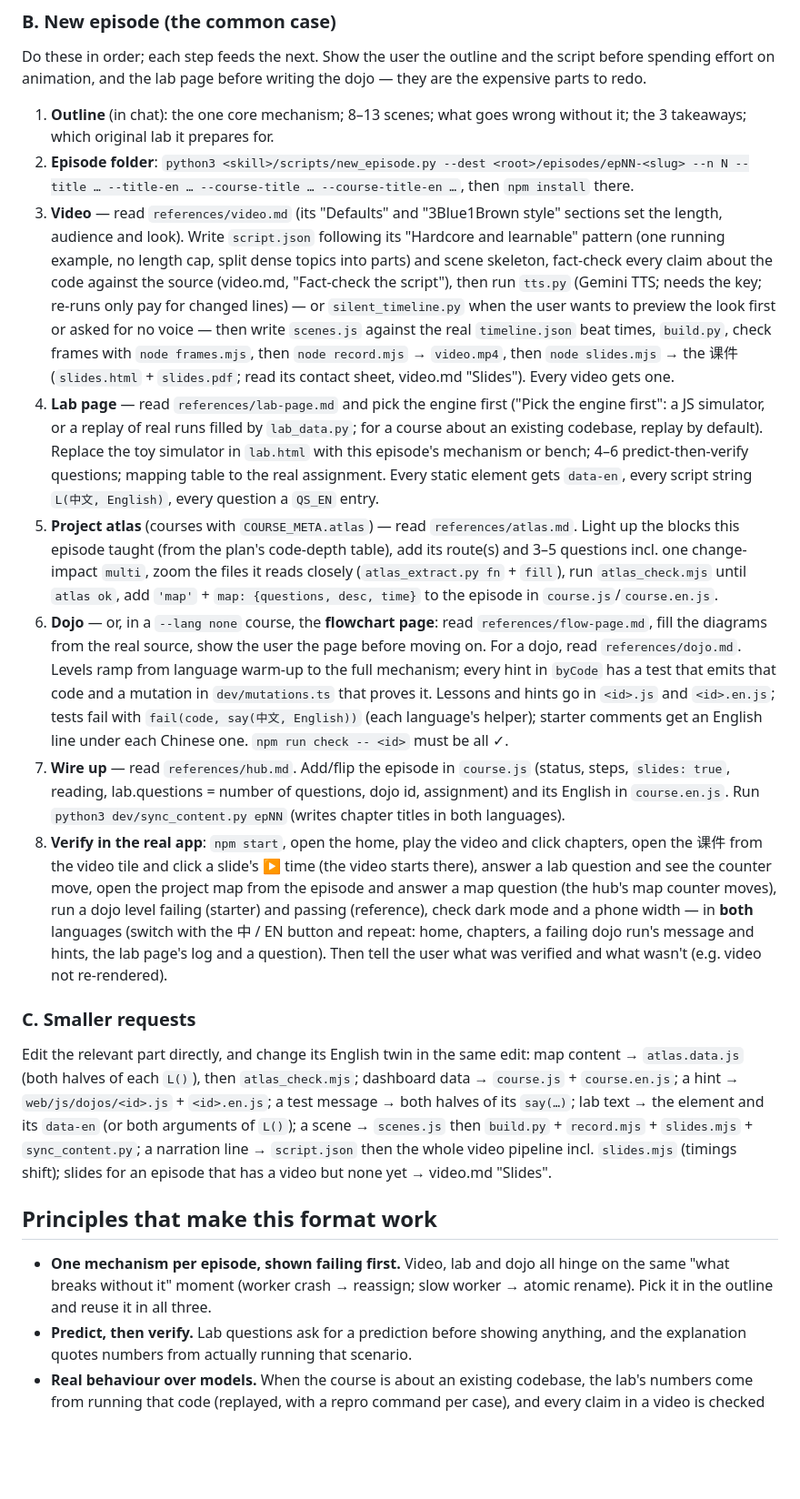
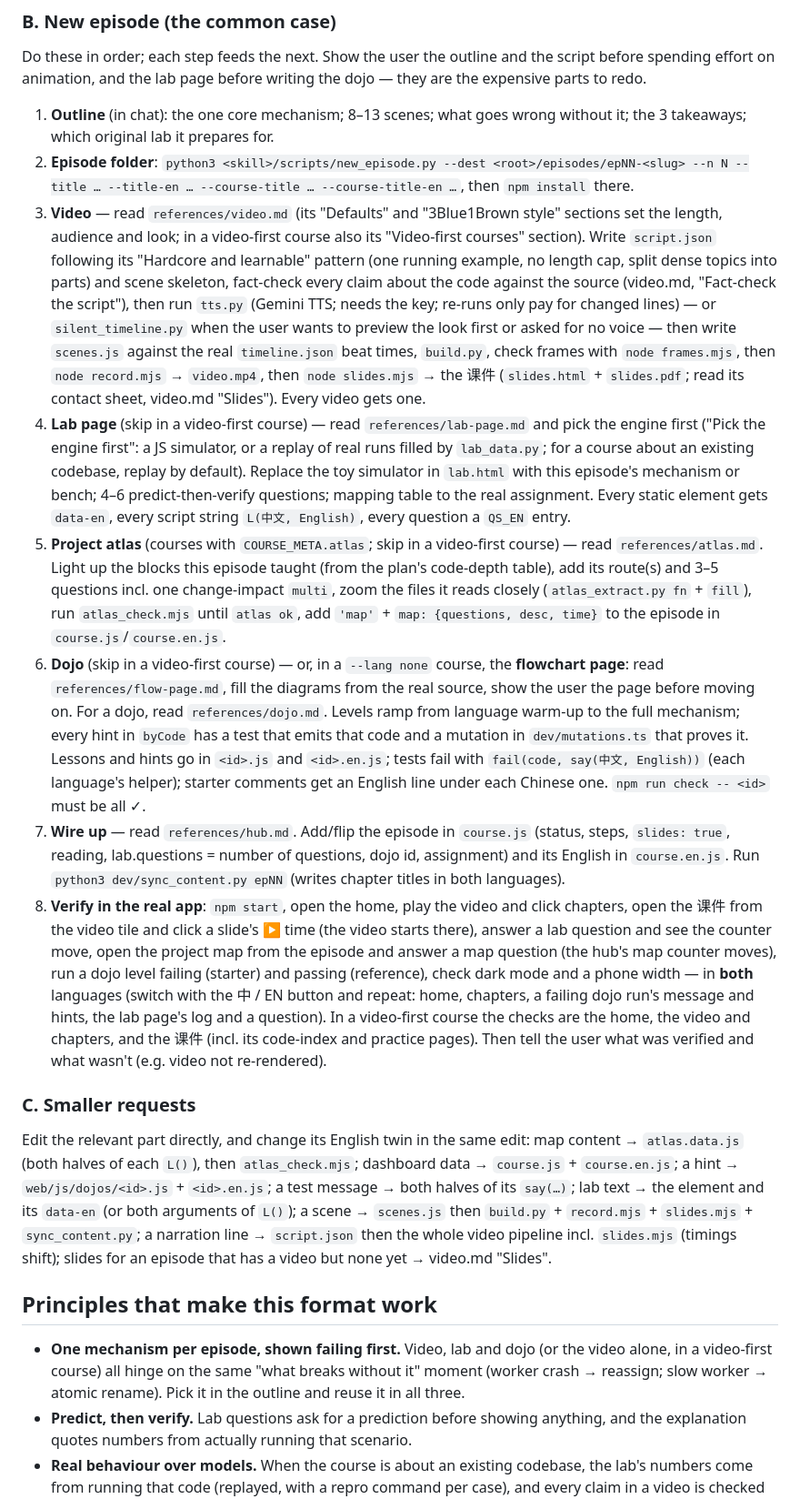
Before and after one commit to woertedetiankong/course-studio, a Markdown page: SKILL.md, the part around one of its changes. Shown at 91% size. GitHub-like rendering; blank space fills up the shorter version.

```diff
--- a/SKILL.md
+++ b/SKILL.md
@@ -64,19 +66,19 @@ The MIT reference instance predates the template: its runner is the old Go `main
 Do these in order; each step feeds the next. Show the user the outline and the script before spending effort on animation, and the lab page before writing the dojo — they are the expensive parts to redo.
 1. **Outline** (in chat): the one core mechanism; 8–13 scenes; what goes wrong without it; the 3 takeaways; which original lab it prepares for.
 2. **Episode folder**: `python3 <skill>/scripts/new_episode.py --dest <root>/episodes/epNN-<slug> --n N --title … --title-en … --course-title … --course-title-en …`, then `npm install` there.
-3. **Video** — read `references/video.md` (its "Defaults" and "3Blue1Brown style" sections set the length, audience and look). Write `script.json` following its "Hardcore and learnable" pattern (one running example, no length cap, split dense topics into parts) and scene skeleton, fact-check every claim about the code against the source (video.md, "Fact-check the script"), then run `tts.py` (Gemini TTS; needs the key; re-runs only pay for changed lines) — or `silent_timeline.py` when the user wants to preview the look first or asked for no voice — then write `scenes.js` against the real `timeline.json` beat times, `build.py`, check frames with `node frames.mjs`, then `node record.mjs` → `video.mp4`, then `node slides.mjs` → the 课件 (`slides.html` + `slides.pdf`; read its contact sheet, video.md "Slides"). Every video gets one.
-4. **Lab page** — read `references/lab-page.md` and pick the engine first ("Pick the engine first": a JS simulator, or a replay of real runs filled by `lab_data.py`; for a course about an existing codebase, replay by default). Replace the toy simulator in `lab.html` with this episode's mechanism or bench; 4–6 predict-then-verify questions; mapping table to the real assignment. Every static element gets `data-en`, every script string `L(中文, English)`, every question a `QS_EN` entry.
-5. **Project atlas** (courses with `COURSE_META.atlas`) — read `references/atlas.md`. Light up the blocks this episode taught (from the plan's code-depth table), add its route(s) and 3–5 questions incl. one change-impact `multi`, zoom the files it reads closely (`atlas_extract.py fn` + `fill`), run `atlas_check.mjs` until `atlas ok`, add `'map'` + `map: {questions, desc, time}` to the episode in `course.js`/`course.en.js`.
-6. **Dojo** — or, in a `--lang none` course, the **flowchart page**: read `references/flow-page.md`, fill the diagrams from the real source, show the user the page before moving on. For a dojo, read `references/dojo.md`. Levels ramp from language warm-up to the full mechanism; every hint in `byCode` has a test that emits that code and a mutation in `dev/mutations.ts` that proves it. Lessons and hints go in `<id>.js` and `<id>.en.js`; tests fail with `fail(code, say(中文, English))` (each language's helper); starter comments get an English line under each Chinese one. `npm run check -- <id>` must be all ✓.
+3. **Video** — read `references/video.md` (its "Defaults" and "3Blue1Brown style" sections set the length, audience and look; in a video-first course also its "Video-first courses" section). Write `script.json` following its "Hardcore and learnable" pattern (one running example, no length cap, split dense topics into parts) and scene skeleton, fact-check every claim about the code against the source (video.md, "Fact-check the script"), then run `tts.py` (Gemini TTS; needs the key; re-runs only pay for changed lines) — or `silent_timeline.py` when the user wants to preview the look first or asked for no voice — then write `scenes.js` against the real `timeline.json` beat times, `build.py`, check frames with `node frames.mjs`, then `node record.mjs` → `video.mp4`, then `node slides.mjs` → the 课件 (`slides.html` + `slides.pdf`; read its contact sheet, video.md "Slides"). Every video gets one.
+4. **Lab page** (skip in a video-first course) — read `references/lab-page.md` and pick the engine first ("Pick the engine first": a JS simulator, or a replay of real runs filled by `lab_data.py`; for a course about an existing codebase, replay by default). Replace the toy simulator in `lab.html` with this episode's mechanism or bench; 4–6 predict-then-verify questions; mapping table to the real assignment. Every static element gets `data-en`, every script string `L(中文, English)`, every question a `QS_EN` entry.
+5. **Project atlas** (courses with `COURSE_META.atlas`; skip in a video-first course) — read `references/atlas.md`. Light up the blocks this episode taught (from the plan's code-depth table), add its route(s) and 3–5 questions incl. one change-impact `multi`, zoom the files it reads closely (`atlas_extract.py fn` + `fill`), run `atlas_check.mjs` until `atlas ok`, add `'map'` + `map: {questions, desc, time}` to the episode in `course.js`/`course.en.js`.
+6. **Dojo** (skip in a video-first course) — or, in a `--lang none` course, the **flowchart page**: read `references/flow-page.md`, fill the diagrams from the real source, show the user the page before moving on. For a dojo, read `references/dojo.md`. Levels ramp from language warm-up to the full mechanism; every hint in `byCode` has a test that emits that code and a mutation in `dev/mutations.ts` that proves it. Lessons and hints go in `<id>.js` and `<id>.en.js`; tests fail with `fail(code, say(中文, English))` (each language's helper); starter comments get an English line under each Chinese one. `npm run check -- <id>` must be all ✓.
 7. **Wire up** — read `references/hub.md`. Add/flip the episode in `course.js` (status, steps, `slides: true`, reading, lab.questions = number of questions, dojo id, assignment) and its English in `course.en.js`. Run `python3 dev/sync_content.py epNN` (writes chapter titles in both languages).
-8. **Verify in the real app**: `npm start`, open the home, play the video and click chapters, open the 课件 from the video tile and click a slide's ▶ time (the video starts there), answer a lab question and see the counter move, open the project map from the episode and answer a map question (the hub's map counter moves), run a dojo level failing (starter) and passing (reference), check dark mode and a phone width — in **both** languages (switch with the 中 / EN button and repeat: home, chapters, a failing dojo run's message and hints, the lab page's log and a question). Then tell the user what was verified and what wasn't (e.g. video not re-rendered).
+8. **Verify in the real app**: `npm start`, open the home, play the video and click chapters, open the 课件 from the video tile and click a slide's ▶ time (the video starts there), answer a lab question and see the counter move, open the project map from the episode and answer a map question (the hub's map counter moves), run a dojo level failing (starter) and passing (reference), check dark mode and a phone width — in **both** languages (switch with the 中 / EN button and repeat: home, chapters, a failing dojo run's message and hints, the lab page's log and a question). In a video-first course the checks are the home, the video and chapters, and the 课件 (incl. its code-index and practice pages). Then tell the user what was verified and what wasn't (e.g. video not re-rendered).
 
 ### C. Smaller requests
 Edit the relevant part directly, and change its English twin in the same edit: map content → `atlas.data.js` (both halves of each `L()`), then `atlas_check.mjs`; dashboard data → `course.js` + `course.en.js`; a hint → `web/js/dojos/<id>.js` + `<id>.en.js`; a test message → both halves of its `say(…)`; lab text → the element and its `data-en` (or both arguments of `L()`); a scene → `scenes.js` then `build.py` + `record.mjs` + `slides.mjs` + `sync_content.py`; a narration line → `script.json` then the whole video pipeline incl. `slides.mjs` (timings shift); slides for an episode that has a video but none yet → video.md "Slides".
 
 ## Principles that make this format work
 
-- **One mechanism per episode, shown failing first.** Video, lab and dojo all hinge on the same "what breaks without it" moment (worker crash → reassign; slow worker → atomic rename). Pick it in the outline and reuse it in all three.
+- **One mechanism per episode, shown failing first.** Video, lab and dojo (or the video alone, in a video-first course) all hinge on the same "what breaks without it" moment (worker crash → reassign; slow worker → atomic rename). Pick it in the outline and reuse it in all three.
 - **Predict, then verify.** Lab questions ask for a prediction before showing anything, and the explanation quotes numbers from actually running that scenario.
 - **Real behaviour over models.** When the course is about an existing codebase, the lab's numbers come from running that code (replayed, with a repro command per case), and every claim in a video is checked against the source before it is animated. A model is fine for intuition and for what the harness cannot represent, labelled as such. Before calling something impossible to run for real, try building it into the harness; "not in the current build" is rarely a real limit.
 - **Pin the source, don't freeze it.** A course about a codebase quotes it by `file:line` at one commit and its labs run it, so the checkout the course reads stays at that commit. Bugs found while making the course are welcome to fix, on a branch or fork with a PR upstream, then switch back; to teach a fix, patch a copy in the harness (as `sil-mac/enc/build_enc.sh` copies into `build/enc_src`) and label the patched run. Moving the pin is the user's decision and means rerunning every `lab_data.py` and `atlas_check.mjs` and redoing episodes whose quoted lines moved. Before the course repo goes public, write a root `README.md` (+ `.en.md`) for collaborators (layout, commands, pitfalls met so far) and a short `CLAUDE.md` with these rules that imports it. When you create a harness that compiles the codebase (like `sil-mac/`), add its build output (`sil-mac/build/`) to the course `.gitignore`.
```
Also changed, not shown: other parts of SKILL.md (+2 -0 lines), references/video.md (+14 -0 lines).
